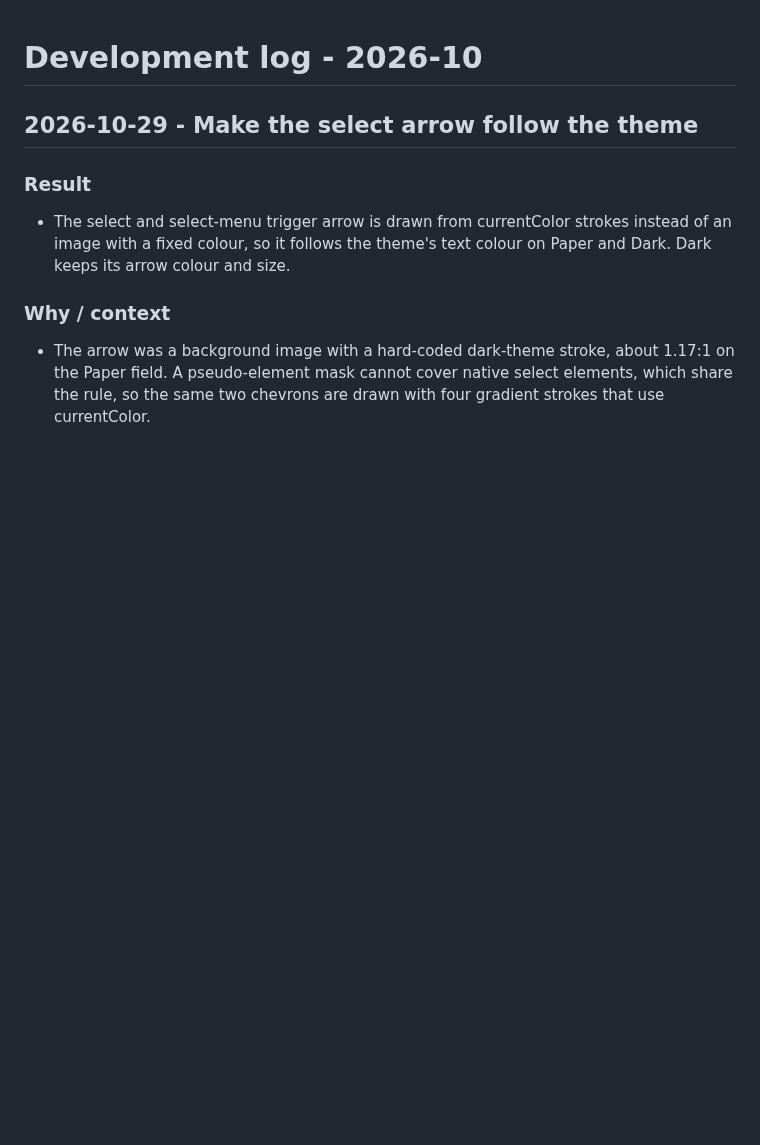
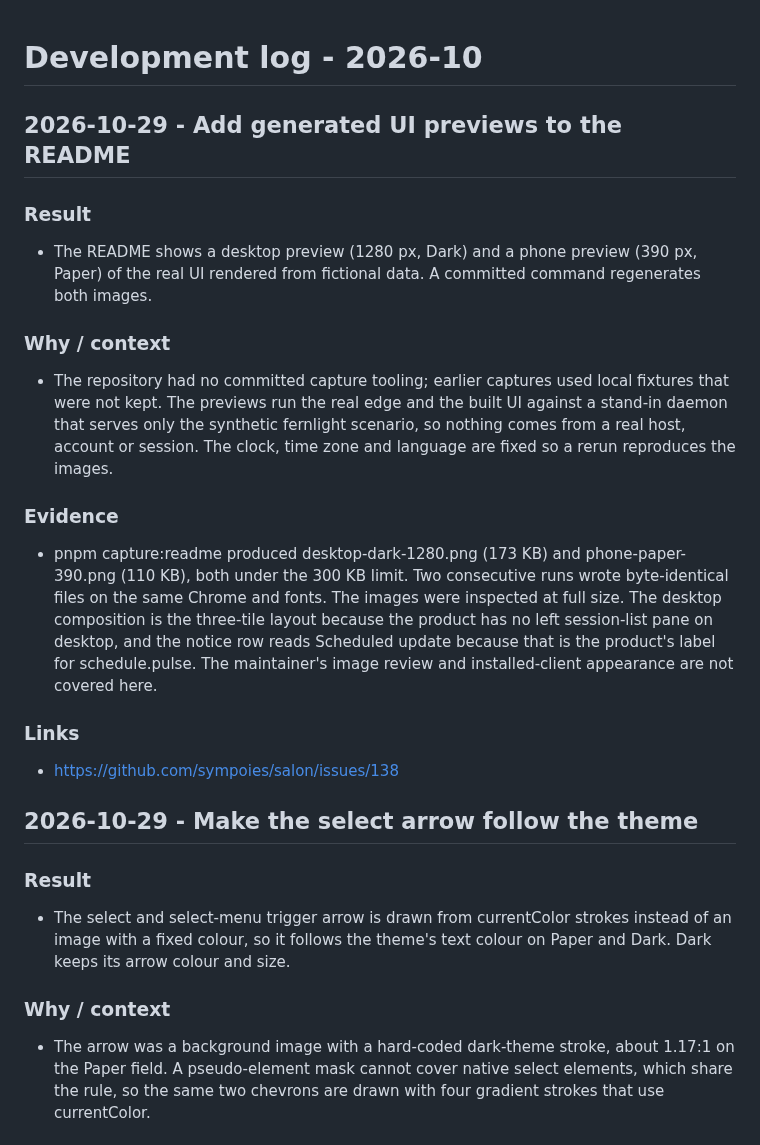
Before and after one commit to sympoies/salon, a Markdown page: docs/devlog/2026-10.md, the part around the change. Drawn GitHub-style; blank space fills up the shorter version.

```diff
--- a/docs/devlog/2026-10.md
+++ b/docs/devlog/2026-10.md
@@ -1,4 +1,35 @@
 # Development log - 2026-10
+
+## 2026-10-29 - Add generated UI previews to the README
+
+### Result
+
+- The README shows a desktop preview (1280 px, Dark) and a phone preview (390
+  px, Paper) of the real UI rendered from fictional data. A committed command
+  regenerates both images.
+
+### Why / context
+
+- The repository had no committed capture tooling; earlier captures used local
+  fixtures that were not kept. The previews run the real edge and the built UI
+  against a stand-in daemon that serves only the synthetic fernlight scenario,
+  so nothing comes from a real host, account or session. The clock, time zone
+  and language are fixed so a rerun reproduces the images.
+
+### Evidence
+
+- pnpm capture:readme produced desktop-dark-1280.png (173 KB) and
+  phone-paper-390.png (110 KB), both under the 300 KB limit. Two consecutive
+  runs wrote byte-identical files on the same Chrome and fonts. The images were
+  inspected at full size. The desktop composition is the three-tile layout
+  because the product has no left session-list pane on desktop, and the notice
+  row reads Scheduled update because that is the product's label for
+  schedule.pulse. The maintainer's image review and installed-client appearance
+  are not covered here.
+
+### Links
+
+- <https://github.com/sympoies/salon/issues/138>
 
 ## 2026-10-29 - Make the select arrow follow the theme
 
```
Also changed, not shown: DEVELOPMENT.md (+12 -0 lines), README.md (+14 -0 lines), docs/assets/readme/desktop-dark-1280.png (added), docs/assets/readme/phone-paper-390.png (added), 5 other files.
